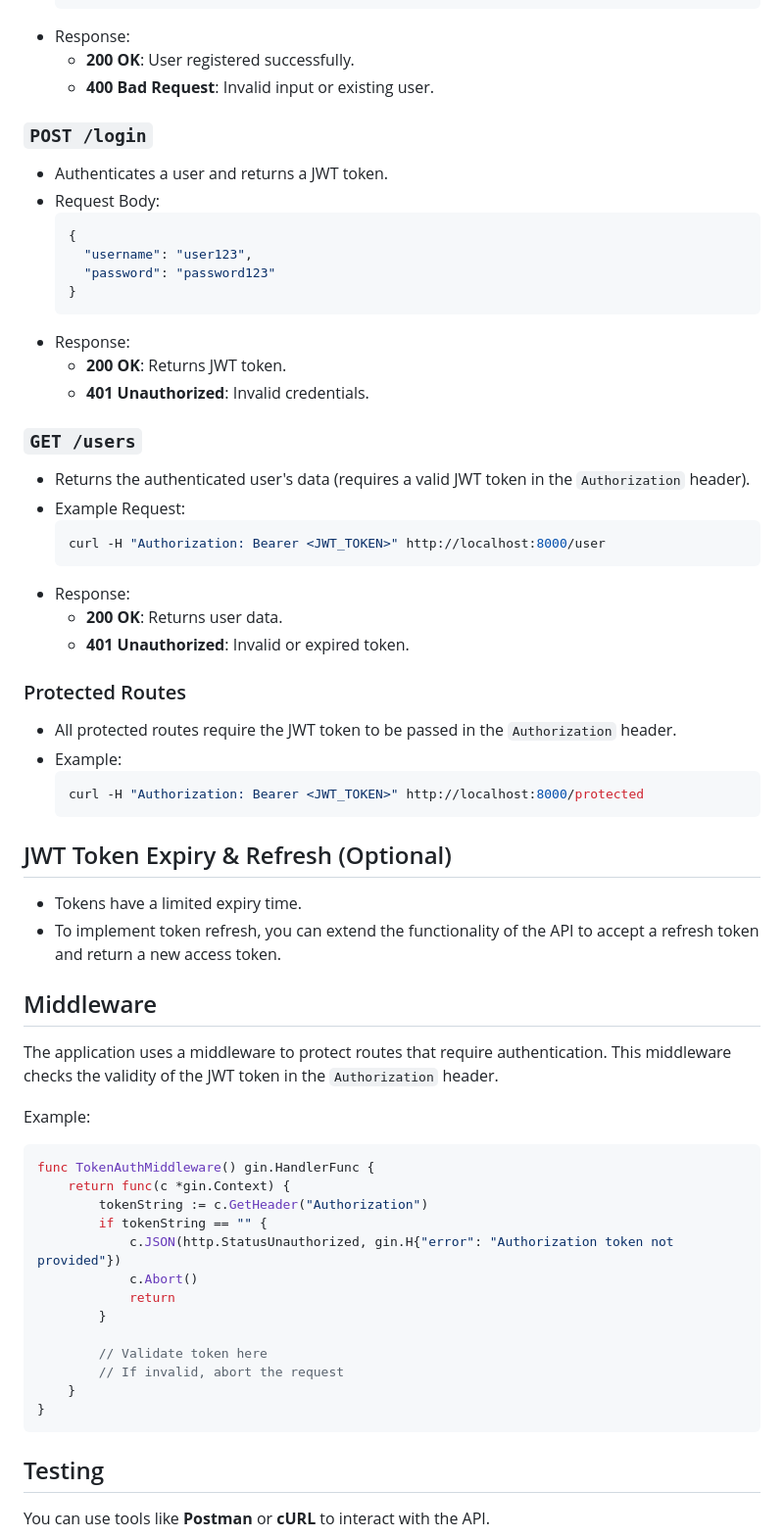
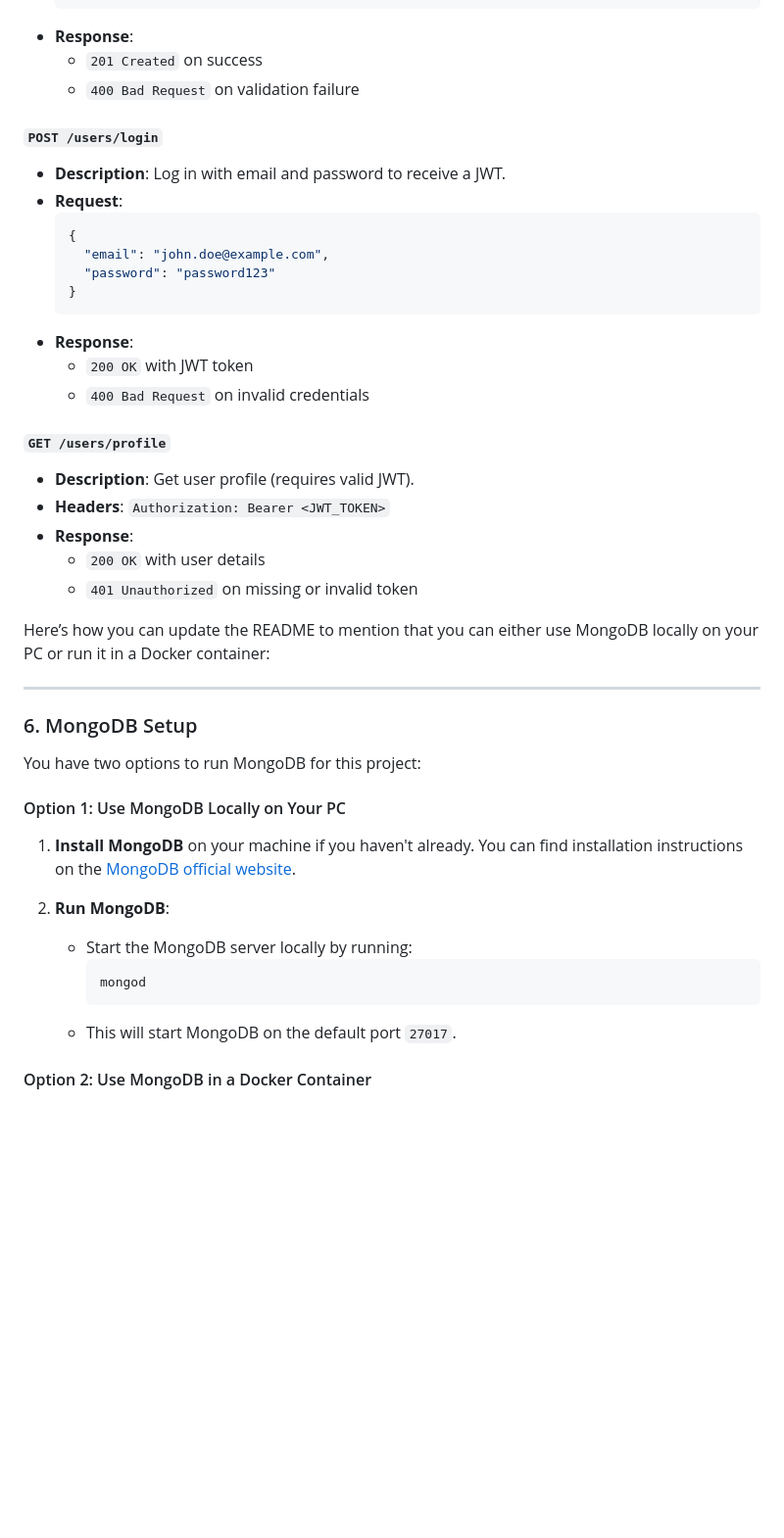
Before and after one commit to razyneko/JWT-Authentication-with-gin-gonic-mongoDB, a Markdown page: README.md, the part around the change printed below. Shown: that part at 98% size. GitHub-like rendering; blank space fills up the shorter version.

````diff
--- a/README.md
+++ b/README.md
@@ -74,65 +72,47 @@ A RESTful API built using **Go** and **Gin Gonic** that implements JSON Web Toke
   }
   ```
-- Response:
-  - **200 OK**: User registered successfully.
-  - **400 Bad Request**: Invalid input or existing user.
+- **Response**:
+  - `201 Created` on success
+  - `400 Bad Request` on validation failure
 
-### `POST /login`
-- Authenticates a user and returns a JWT token.
-- Request Body:
+#### `POST /users/login`
+- **Description**: Log in with email and password to receive a JWT.
+- **Request**:
   ```json
   {
-    "username": "user123",
+    "email": "john.doe@example.com",
     "password": "password123"
   }
   ```
-- Response:
-  - **200 OK**: Returns JWT token.
-  - **401 Unauthorized**: Invalid credentials.
+- **Response**:
+  - `200 OK` with JWT token
+  - `400 Bad Request` on invalid credentials
 
-### `GET /users`
-- Returns the authenticated user's data (requires a valid JWT token in the `Authorization` header).
-- Example Request:
-  ```bash
-  curl -H "Authorization: Bearer <JWT_TOKEN>" http://localhost:8000/user
-  ```
-- Response:
-  - **200 OK**: Returns user data.
-  - **401 Unauthorized**: Invalid or expired token.
+#### `GET /users/profile`
+- **Description**: Get user profile (requires valid JWT).
+- **Headers**: `Authorization: Bearer <JWT_TOKEN>`
+- **Response**:
+  - `200 OK` with user details
+  - `401 Unauthorized` on missing or invalid token
 
-### Protected Routes
-- All protected routes require the JWT token to be passed in the `Authorization` header.
-- Example:
-  ```bash
-  curl -H "Authorization: Bearer <JWT_TOKEN>" http://localhost:8000/protected
-  ```
+Here’s how you can update the README to mention that you can either use MongoDB locally on your PC or run it in a Docker container:
 
-## JWT Token Expiry & Refresh (Optional)
-- Tokens have a limited expiry time.
-- To implement token refresh, you can extend the functionality of the API to accept a refresh token and return a new access token.
+---
 
-## Middleware
+### 6. MongoDB Setup
 
-The application uses a middleware to protect routes that require authentication. This middleware checks the validity of the JWT token in the `Authorization` header.
+You have two options to run MongoDB for this project:
 
-Example:
-```go
-func TokenAuthMiddleware() gin.HandlerFunc {
-    return func(c *gin.Context) {
-        tokenString := c.GetHeader("Authorization")
-        if tokenString == "" {
-            c.JSON(http.StatusUnauthorized, gin.H{"error": "Authorization token not provided"})
-            c.Abort()
-            return
-        }
+#### Option 1: Use MongoDB Locally on Your PC
 
-        // Validate token here
-        // If invalid, abort the request
-    }
-}
-```
+1. **Install MongoDB** on your machine if you haven't already. You can find installation instructions on the [MongoDB official website](https://www.mongodb.com/docs/manual/installation/).
 
-## Testing
+2. **Run MongoDB**:
+   - Start the MongoDB server locally by running:
+     ```bash
+     mongod
+     ```
+   - This will start MongoDB on the default port `27017`.
 
-You can use tools like **Postman** or **cURL** to interact with the API.
+#### Option 2: Use MongoDB in a Docker Container
 
````
Also changed, not shown: other parts of README.md (+54 -66 lines).
